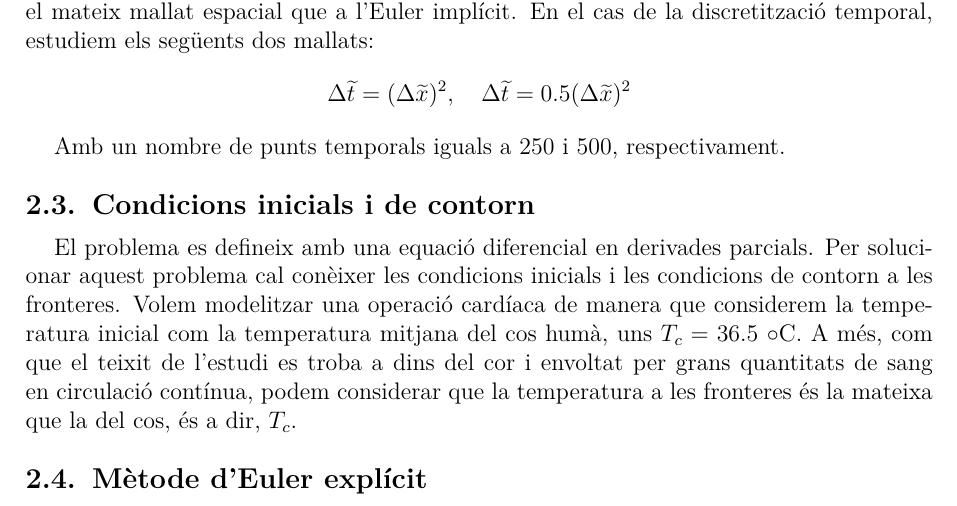
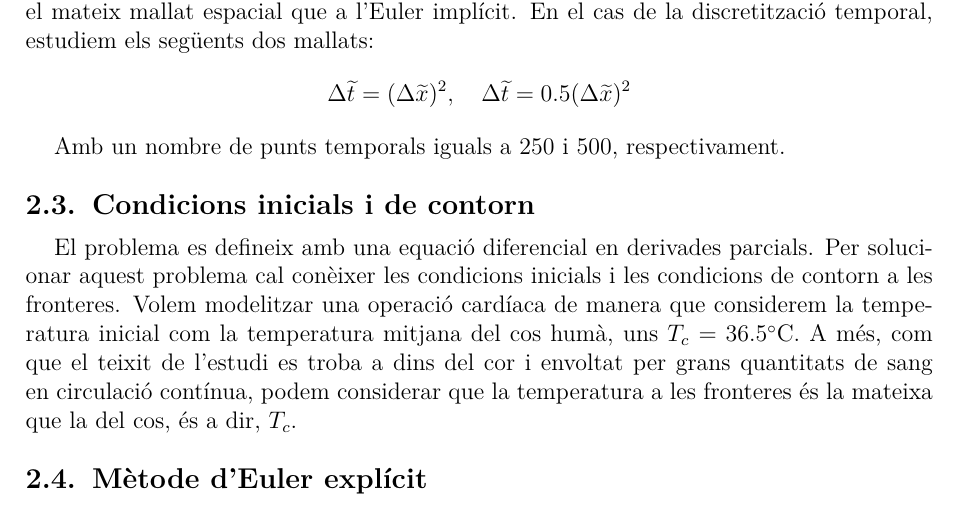
Before and after one commit to Victor-sli/Practica-1-G111, a LaTeX document (Informe_Pr1.tex): part of page 4 of 4, cut so that both start at the same text. Compiled offline with pdfLaTeX.

Commit message:
Update Informe_Pr1.tex

```diff
--- a/Informe_Pr1.tex
+++ b/Informe_Pr1.tex
@@ -329,7 +329,7 @@ Amb un nombre de punts temporals iguals a 250 i 500, respectivament.
 
 El problema es defineix amb una equació diferencial en derivades parcials. Per solucionar aquest problema cal conèixer les condicions
 inicials i les condicions de contorn a les fronteres. Volem modelitzar una operació cardíaca de manera que considerem la temperatura
-inicial com la temperatura mitjana del cos humà, uns $T_c = 36.5$ $\circ$C. A més, com que el teixit de l'estudi es troba a dins
+inicial com la temperatura mitjana del cos humà, uns $T_c = 36.5 ^\circ$C. A més, com que el teixit de l'estudi es troba a dins
 del cor i envoltat per grans quantitats de sang en circulació contínua, podem considerar que la temperatura a les fronteres és
 la mateixa que la del cos, és a dir, $T_c$.
 
```
